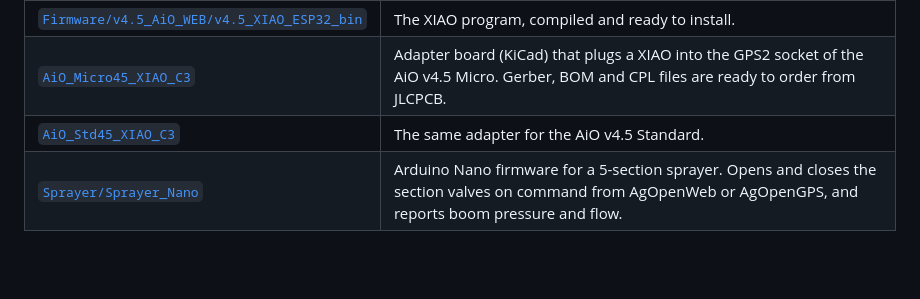
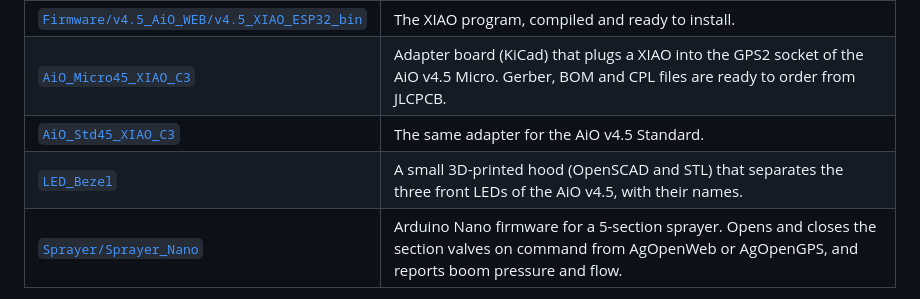
Before and after one commit to renatorgr/Boards, a Markdown page: README.md, the part around the change. Drawn GitHub-style; blank space fills up the shorter version.

```diff
--- a/README.md
+++ b/README.md
@@ -14,6 +14,7 @@ Hardware and firmware for the AgOpenGPS **AiO v4.5** autosteer boards (Micro and
 | [`Firmware/v4.5_AiO_WEB/v4.5_XIAO_ESP32_bin`](Firmware/v4.5_AiO_WEB/v4.5_XIAO_ESP32_bin) | The XIAO program, compiled and ready to install. |
 | [`AiO_Micro45_XIAO_C3`](AiO_Micro45_XIAO_C3) | Adapter board (KiCad) that plugs a XIAO into the GPS2 socket of the AiO v4.5 Micro. Gerber, BOM and CPL files are ready to order from JLCPCB. |
 | [`AiO_Std45_XIAO_C3`](AiO_Std45_XIAO_C3) | The same adapter for the AiO v4.5 Standard. |
+| [`LED_Bezel`](LED_Bezel) | A small 3D-printed hood (OpenSCAD and STL) that separates the three front LEDs of the AiO v4.5, with their names. |
 | [`Sprayer/Sprayer_Nano`](Sprayer/Sprayer_Nano) | Arduino Nano firmware for a 5-section sprayer. Opens and closes the section valves on command from AgOpenWeb or AgOpenGPS, and reports boom pressure and flow. |
 
 Each folder has its own README with the details.
```
Also changed, not shown: LED_Bezel/README.md (added, +35 -0 lines), LED_Bezel/led_bezel.png (added), 2 other files.
